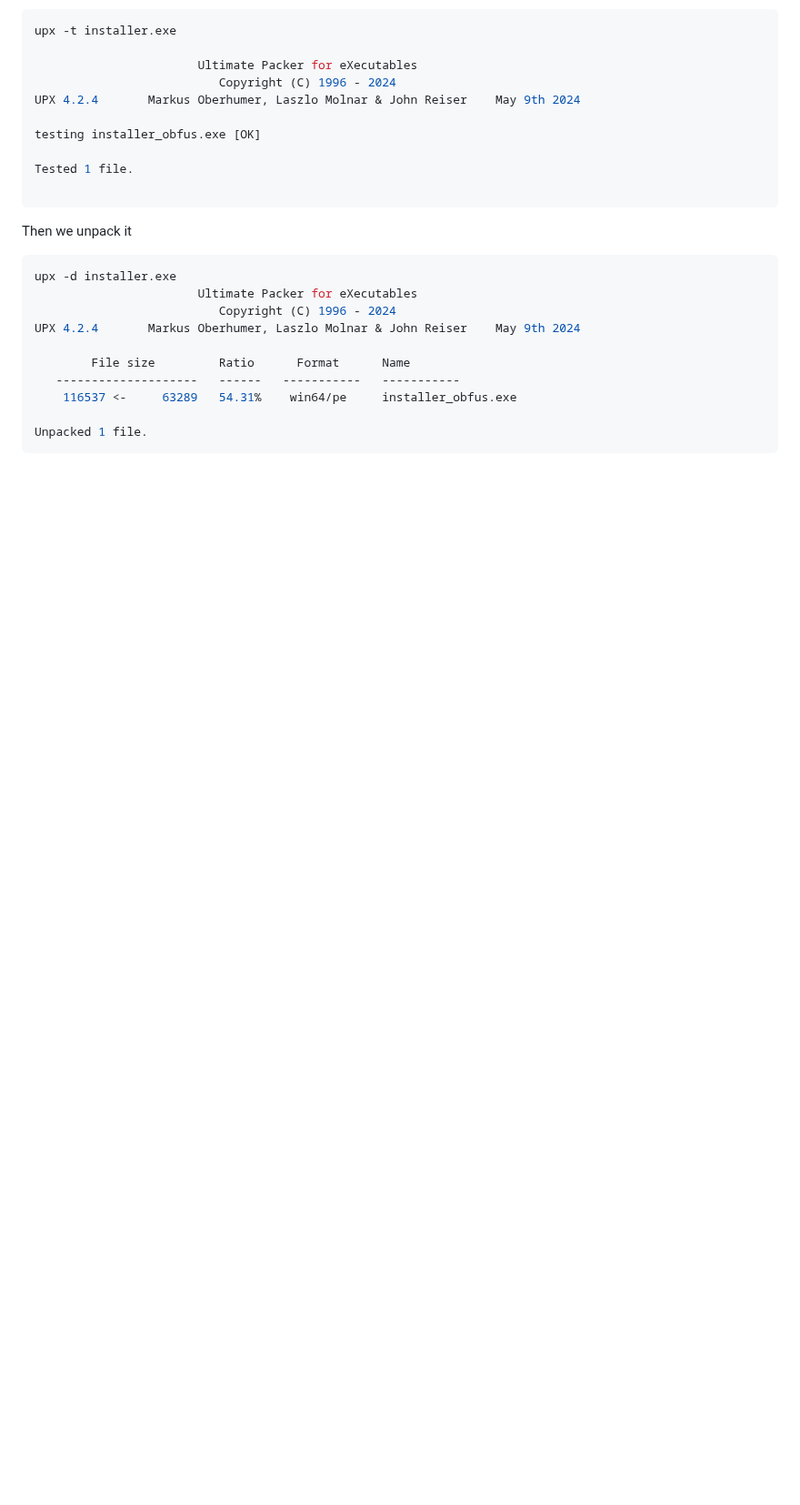
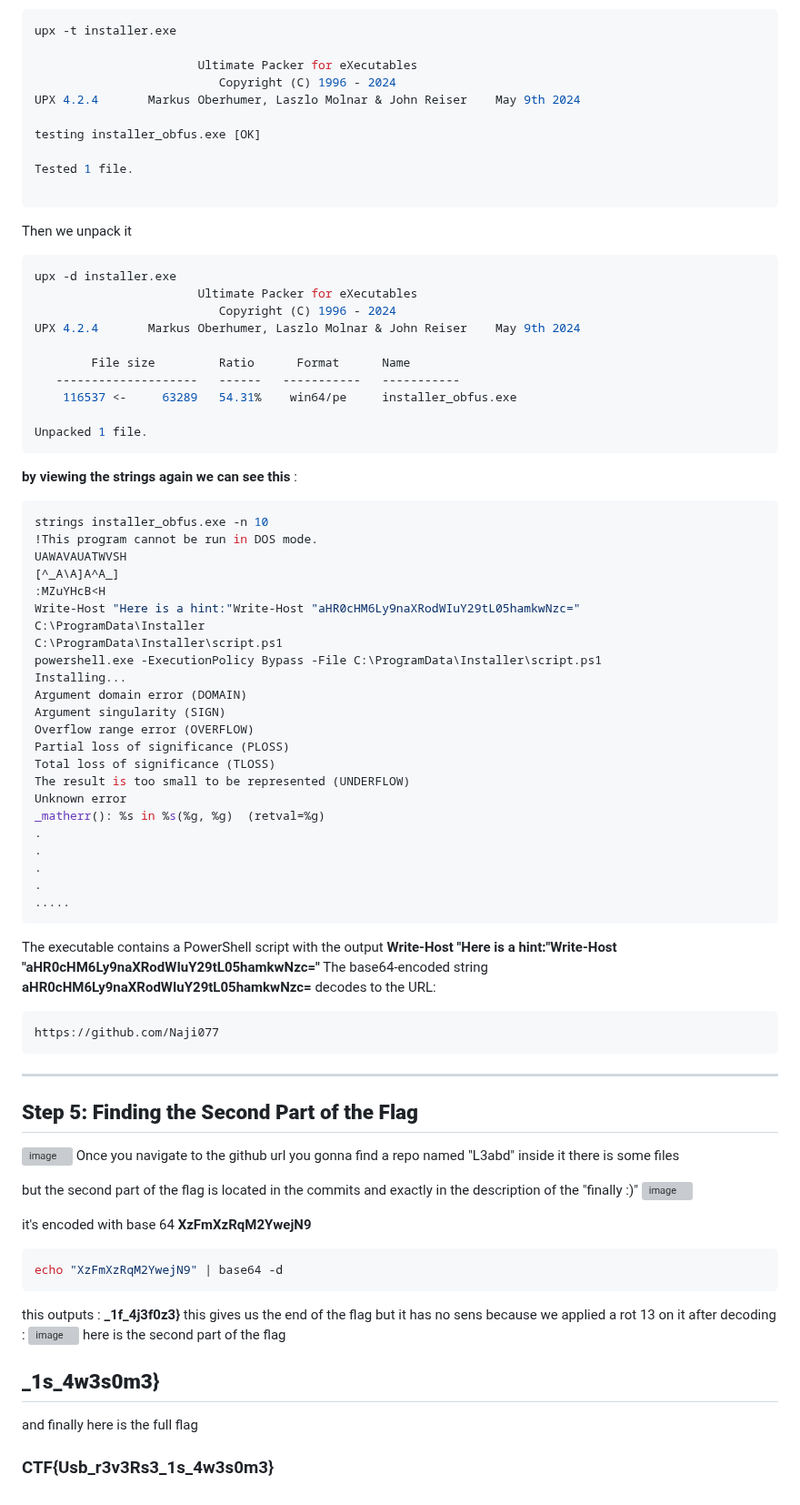
Before and after one commit to molzri3/NorthHackingDays, a Markdown page: DFIR/Mol Chi’s Clandestine Plot/Writeup.md, the part around the change. Shown at 91% size. Rendered like a GitHub page; blank space fills up the shorter version; grey boxes are pictures that could not be loaded.

````diff
--- a/DFIR/Mol Chi’s Clandestine Plot/Writeup.md
+++ b/DFIR/Mol Chi’s Clandestine Plot/Writeup.md
@@ -135,3 +135,58 @@ UPX 4.2.4       Markus Oberhumer, Laszlo Molnar & John Reiser    May 9th 2024
 
 Unpacked 1 file.
 ```
+**by viewing the strings again we can see this** :
+```bash
+strings installer_obfus.exe -n 10
+!This program cannot be run in DOS mode.
+UAWAVAUATWVSH
+[^_A\A]A^A_]
+:MZuYHcB<H
+Write-Host "Here is a hint:"Write-Host "aHR0cHM6Ly9naXRodWIuY29tL05hamkwNzc="
+C:\ProgramData\Installer
+C:\ProgramData\Installer\script.ps1
+powershell.exe -ExecutionPolicy Bypass -File C:\ProgramData\Installer\script.ps1
+Installing...
+Argument domain error (DOMAIN)
+Argument singularity (SIGN)
+Overflow range error (OVERFLOW)
+Partial loss of significance (PLOSS)
+Total loss of significance (TLOSS)
+The result is too small to be represented (UNDERFLOW)
+Unknown error
+_matherr(): %s in %s(%g, %g)  (retval=%g)
+.
+.
+.
+.
+.....
+```
+The executable contains a PowerShell script with the output
+**Write-Host "Here is a hint:"Write-Host "aHR0cHM6Ly9naXRodWIuY29tL05hamkwNzc="**
+The base64-encoded string **aHR0cHM6Ly9naXRodWIuY29tL05hamkwNzc=** decodes to the URL:
+```bash
+https://github.com/Naji077
+```
+---
+
+## **Step 5: Finding the Second Part of the Flag**
+![image](https://github.com/user-attachments/assets/af3ca436-619b-41b4-9f86-bffef9beb758)
+Once you navigate to the github url you gonna find a repo named "L3abd"
+inside it there is some files
+
+but the second part of the flag is located in the commits and exactly in the description of the "finally :)"
+![image](https://github.com/user-attachments/assets/cc6d9455-ee7f-4138-ba93-1f46861b3459)
+
+it's encoded with base 64
+**XzFmXzRqM2YwejN9**
+```bash
+echo "XzFmXzRqM2YwejN9" | base64 -d
+```
+this outputs : **_1f_4j3f0z3}**
+this gives us the end of the flag but it has no sens because we applied a rot 13 on it
+after decoding :
+![image](https://github.com/user-attachments/assets/f9d89721-cb35-4996-a843-8dd9fb3cf33a)
+here is the second part of the flag
+## **_1s_4w3s0m3}**
+and finally here is the full flag
+### CTF{Usb_r3v3Rs3_1s_4w3s0m3}
````
